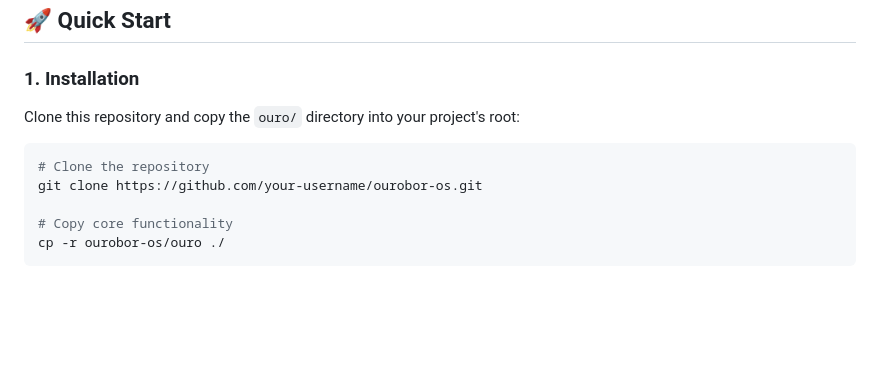
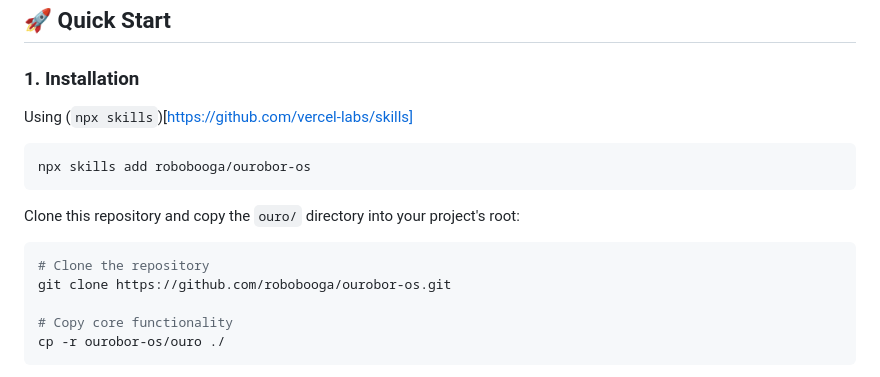
Before and after one commit to robobooga/ouro-os, a Markdown page: README.md, the part around the change. Rendered like a GitHub page; blank space fills up the shorter version.

Commit message:
Fix boilerplate text

````diff
--- a/README.md
+++ b/README.md
@@ -43,11 +43,16 @@ The project "Brain" resides in `ouro/wiki/`:
 
 ### 1. Installation
 
+Using (`npx skills`)[https://github.com/vercel-labs/skills]
+```bash
+npx skills add robobooga/ourobor-os
+```
+
 Clone this repository and copy the `ouro/` directory into your project's root:
 
 ```bash
 # Clone the repository
-git clone https://github.com/your-username/ourobor-os.git
+git clone https://github.com/robobooga/ourobor-os.git
 
 # Copy core functionality
 cp -r ourobor-os/ouro ./
````
